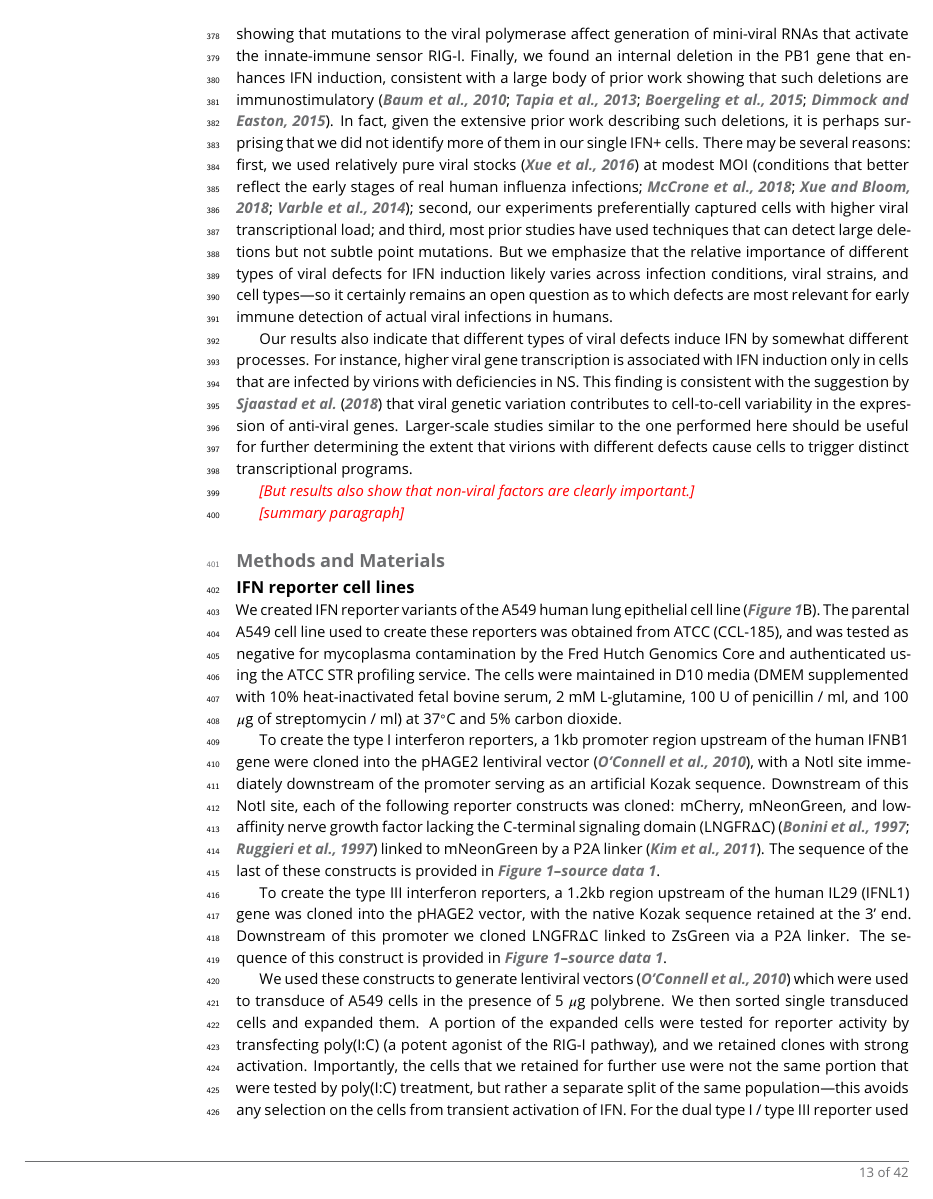
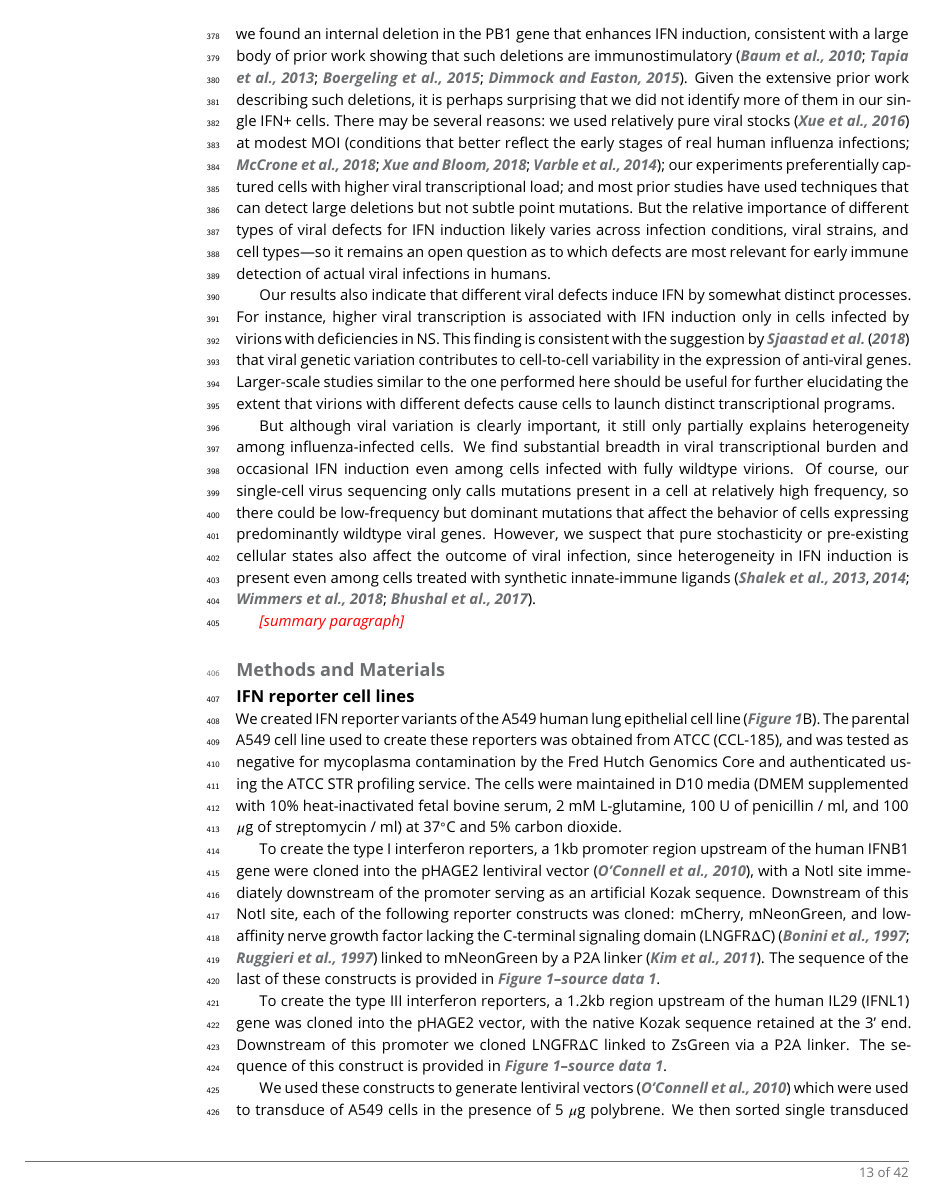
Before and after one commit to jbloomlab/IFNsorted_flu_single_cell, a LaTeX document (paper/paper.tex): page 13 of 42. Compiled offline with pdfLaTeX.

Commit message:
a few more tweaks to Discussion

```diff
--- a/paper/paper.tex
+++ b/paper/paper.tex
@@ -699,7 +699,6 @@ As shown in \FIG{mutantcomparison}A and \FIGSUPP[mutantcomparison]{cycloheximide
 This result indicates that high levels of viral transcription promote IFN induction in NS-deficient infections, and suggests that there are distinct mechanisms of IFN induction by different viral variants---perhaps explaining why prior studies have not reached a consensus on the process by which influenza induces IFN~\citep{rehwinkel2010rig, weber2013incoming, killip2014activation}.
 
 \section{Discussion}
-We have determined the full sequences of the viral genes expressed in single influenza-infected cells, and examined how viral mutations and gene-expression defects associate with infection outcome in each cell.
-Methodologically, our major advance is to measure the \emph{genotypes} of viruses in addition to measuring the abundance of viral components (i.e., transcripts, proteins, or progeny virions) as has been done by prior single-cell studies~\citep{russell2018extreme, zanini2018single, zanini2018virus, steuerman2018dissection, saikia2018simultaneous, zhu2009growth, schulte2014single, akpinar2016high, heldt2015single, brooke2013most}.
+We have determined the full sequences of all viral genes expressed in single influenza-infected cells, and examined how viral mutations and gene-expression defects associate with infection outcome in each cell.
+Methodologically, our major advance is to measure the \emph{genotypes} of viruses in addition to measuring abundance of viral components (i.e., transcripts, proteins, or progeny virions) as has been done by prior single-cell studies~\citep{russell2018extreme, zanini2018single, zanini2018virus, steuerman2018dissection, saikia2018simultaneous, zhu2009growth, schulte2014single, akpinar2016high, heldt2015single, brooke2013most}.
 Our method builds on the observations by \citet{saikia2018simultaneous} and \citet{zanini2018virus} that fragmentary viral genetic information can be obtained using more standard single-cell transcriptomic techniques.
-To make this information complete, we have coupled a standard single-cell transcriptomic technique to long-read PacBio sequencing of viral genes, a strategy analogous to that recently used by \cite{gupta2018single} to obtain full-length isoforms of some cellular genes in single cells.
@@ -709,5 +709,3 @@ Despite the fact that we used a low-passage viral stock generated from plasmids
 Although our study is certainly not the first to note that influenza virus has a high mutation rate~\citep{parvin1986measurement, suarez1992heterogeneity, suarez1994estimation, bloom2014experimentally, pauly2017novel} and sometimes fails to express genes~\citep{brooke2013most, heldt2015single, dou2017analysis, russell2018extreme}, it is the first to directly observe the full spectrum of these defects across single cells.
-Simple visual inspection of \FIG{genotypes} makes it glaringly obvious how any experimental approach that does not directly sequence the viral genes in single cells is really averaging across a vast number of hidden viral defects.
+Simple visual inspection of \FIG{genotypes} makes it glaringly obvious how any experiment that does not directly sequence the viral genes in single cells is really averaging across a vast number of hidden viral defects.
 
-It turns out that these idiosyncratic viral defects explain much of the heterogeneity in viral transcriptional burden that has been observed in prior single-cell studies of influenza~\citep{russell2018extreme, steuerman2018dissection, heldt2015single, sjaastad2018distinct}.
-If we examine only cells infected by truly wildtype virions, we see that the heterogeneity in viral transcriptional burden is substantially reduced (\FIG{mutations}A).
@@ -718,15 +718,18 @@ Two types of defects---absence of the NS gene and amino-acid mutation to the NS1
 The third type of defect, amino-acid mutations in the PB1 protein, is consistent with recent work by \citet{velthuis2018mini} showing that mutations to the viral polymerase affect generation of mini-viral RNAs that activate the innate-immune sensor RIG-I.
 Finally, we found an internal deletion in the PB1 gene that enhances IFN induction, consistent with a large body of prior work showing that such deletions are immunostimulatory~\citep{baum2010preference, tapia2013defective, boergeling2015evidence, dimmock2015cloned}.
-In fact, given the extensive prior work describing such deletions, it is perhaps surprising that we did not identify more of them in our single IFN+ cells.
-There may be several reasons: first, we used relatively pure viral stocks~\citep{xue2016propagation} at modest MOI~\citep[conditions that better reflect the early stages of real human influenza infections;][]{mccrone2018stochastic, xue2018reconciling, varble2014influenza}; second, our experiments preferentially captured cells with higher viral transcriptional load; and third, most prior studies have used techniques that can detect large deletions but not subtle point mutations.
-But we emphasize that the relative importance of different types of viral defects for IFN induction likely varies across infection conditions, viral strains, and cell types---so it certainly remains an open question as to which defects are most relevant for early immune detection of actual viral infections in humans.
+Given the extensive prior work describing such deletions, it is perhaps surprising that we did not identify more of them in our single IFN+ cells.
+There may be several reasons: we used relatively pure viral stocks~\citep{xue2016propagation} at modest MOI~\citep[conditions that better reflect the early stages of real human influenza infections;][]{mccrone2018stochastic, xue2018reconciling, varble2014influenza}; our experiments preferentially captured cells with higher viral transcriptional load; and most prior studies have used techniques that can detect large deletions but not subtle point mutations.
+But the relative importance of different types of viral defects for IFN induction likely varies across infection conditions, viral strains, and cell types---so it remains an open question as to which defects are most relevant for early immune detection of actual viral infections in humans.
 
-Our results also indicate that different types of viral defects induce IFN by somewhat different processes.
-For instance, higher viral gene transcription is associated with IFN induction only in cells that are infected by virions with deficiencies in NS.
+Our results also indicate that different viral defects induce IFN by somewhat distinct processes.
+For instance, higher viral transcription is associated with IFN induction only in cells infected by virions with deficiencies in NS.
 This finding is consistent with the suggestion by \citet{sjaastad2018distinct} that viral genetic variation contributes to cell-to-cell variability in the expression of anti-viral genes.
-Larger-scale studies similar to the one performed here should be useful for further determining the extent that virions with different defects cause cells to trigger distinct transcriptional programs.
+Larger-scale studies similar to the one performed here should be useful for further elucidating the extent that virions with different defects cause cells to launch distinct transcriptional programs.
 
-\jdbcomment{But results also show that non-viral factors are clearly important.}
+But although viral variation is clearly important, it still only partially explains heterogeneity among influenza-infected cells.
+We find substantial breadth in viral transcriptional burden and occasional IFN induction even among cells infected with fully wildtype virions.
+Of course, our single-cell virus sequencing only calls mutations present in a cell at relatively high frequency, so there could be low-frequency but dominant mutations that affect the behavior of cells expressing predominantly wildtype viral genes.
+However, we suspect that pure stochasticity or pre-existing cellular states also affect the outcome of viral infection, since heterogeneity in IFN induction is present even among cells treated with synthetic innate-immune ligands~\citep{shalek2013single, shalek2014single, wimmers2018single, bhushal2017cell}.
 
 \jdbcomment{summary paragraph}
 
```
Also changed, not shown: paper/paper.tex (11 more changed lines).
